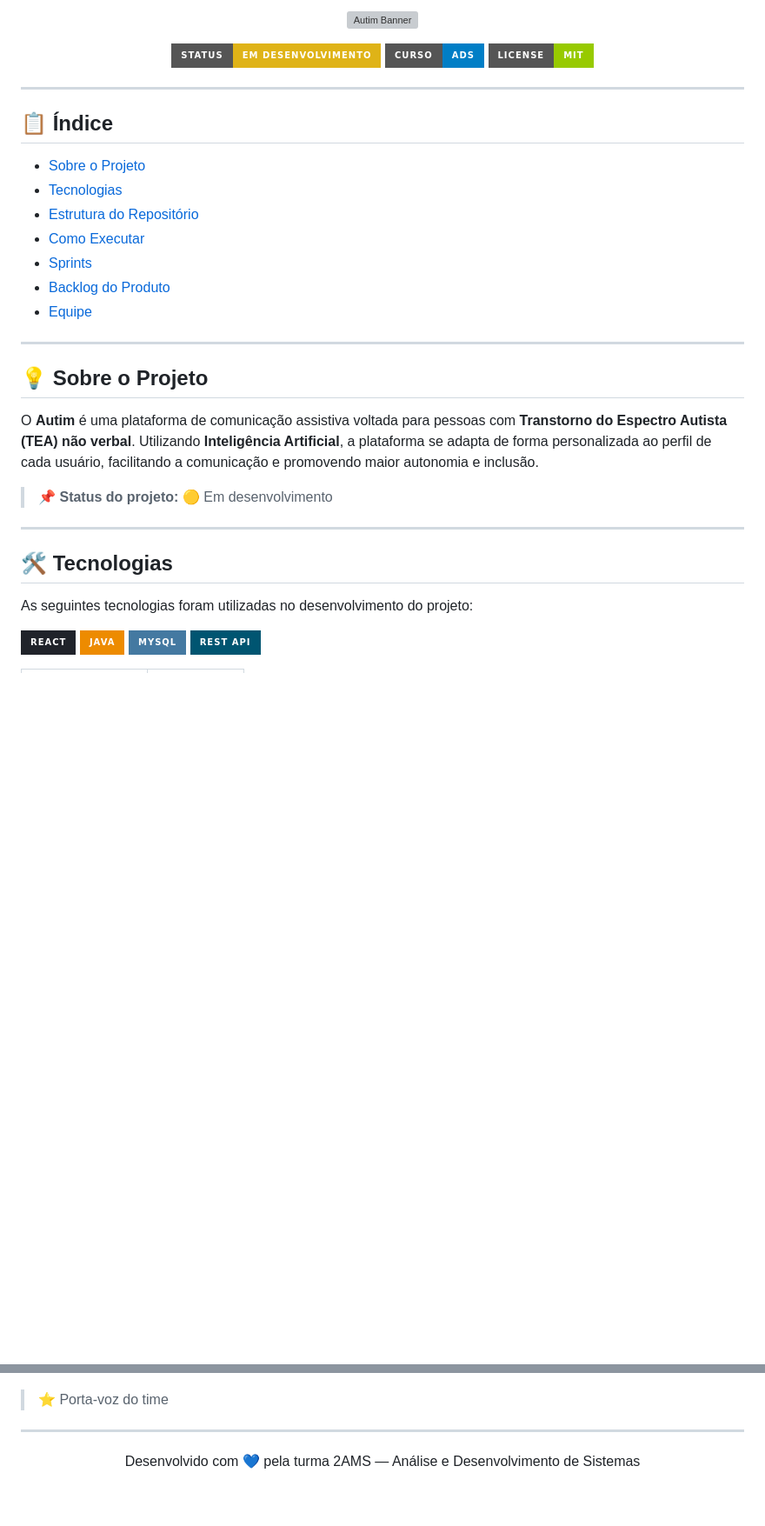
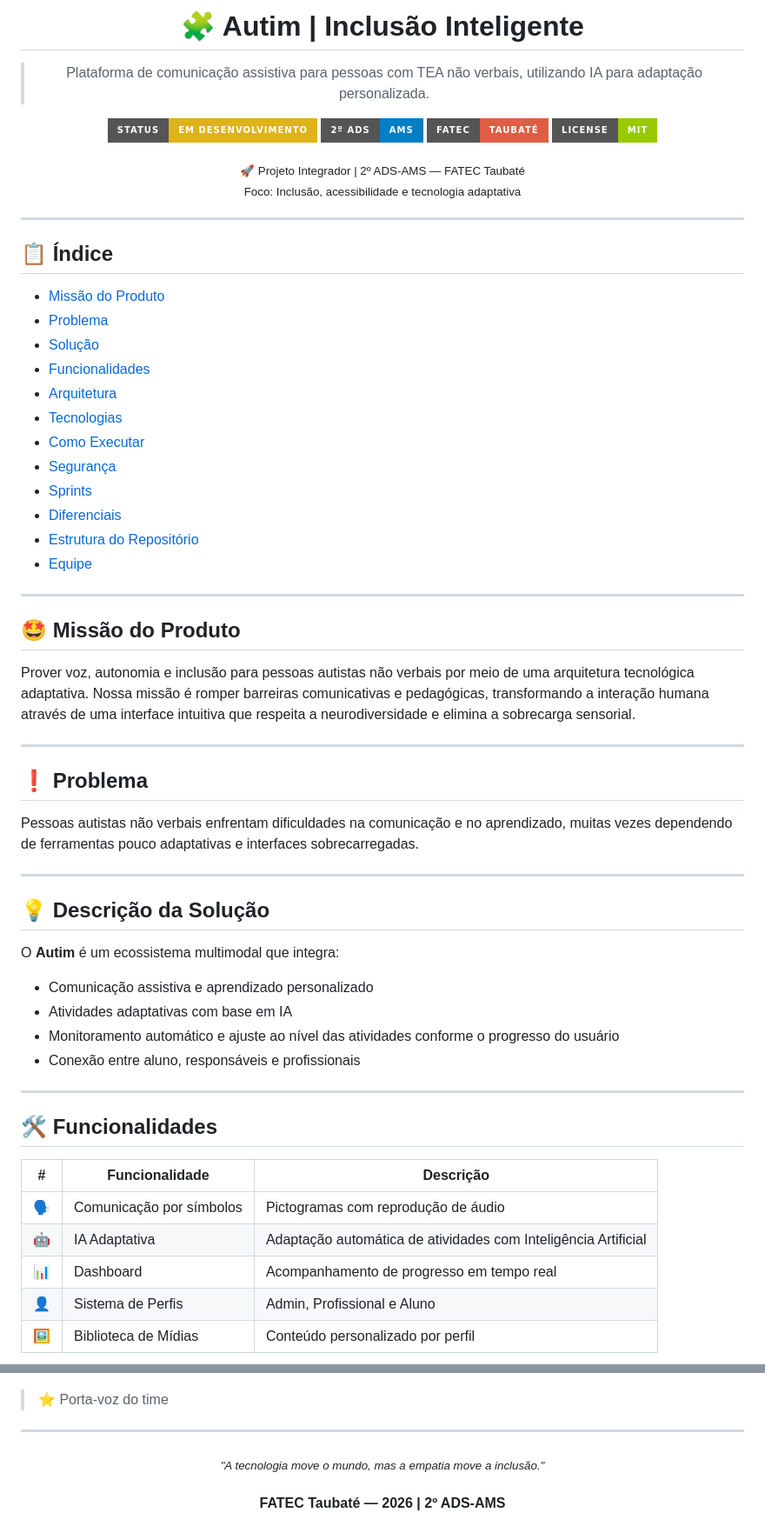
Before and after one commit to gijandira/PI-2ams, a Markdown page: README.md, 2 parts joined by grey strips. Shown at 87% size. GitHub-like rendering; badges without logos; blank space fills up the shorter version; grey boxes are pictures that could not be loaded.

```diff
--- a/README.md
+++ b/README.md
@@ -2,43 +3,66 @@
 
-<p align="center">
-  <img src="docs/banner.png" alt="Autim Banner" width="800"/>
-</p>
+  # 🧩 Autim | Inclusão Inteligente
 
-<p align="center">
-  <img src="https://img.shields.io/badge/Status-Em%20Desenvolvimento-yellow?style=for-the-badge"/>
-  <img src="https://img.shields.io/badge/Curso-ADS-blue?style=for-the-badge"/>
-  <img src="https://img.shields.io/badge/License-MIT-green?style=for-the-badge"/>
-</p>
+  > Plataforma de comunicação assistiva para pessoas com TEA não verbais, utilizando IA para adaptação personalizada.
+
+  ![Status](https://img.shields.io/badge/Status-Em%20Desenvolvimento-yellow?style=for-the-badge)
+  ![Curso](https://img.shields.io/badge/2º%20ADS-AMS-blue?style=for-the-badge)
+  ![FATEC](https://img.shields.io/badge/FATEC-Taubaté-red?style=for-the-badge)
+  ![License](https://img.shields.io/badge/License-MIT-green?style=for-the-badge)
+
+  <sub>🚀 Projeto Integrador | 2º ADS-AMS — FATEC Taubaté</sub><br>
+  <sub>Foco: Inclusão, acessibilidade e tecnologia adaptativa</sub>
+</div>
 
 ---
 
 ## 📋 Índice
 
-- [Sobre o Projeto](#-sobre-o-projeto)
-- [Tecnologias](#-tecnologias)
+- [Missão do Produto](#-missão-do-produto)
+- [Problema](#-problema)
+- [Solução](#-descrição-da-solução)
+- [Funcionalidades](#️-funcionalidades)
+- [Arquitetura](#️-arquitetura)
+- [Tecnologias](#-tecnologias-utilizadas)
+- [Como Executar](#️-como-executar)
+- [Segurança](#-segurança)
+- [Sprints](#-planejamento-de-entregas)
+- [Diferenciais](#-diferenciais)
 - [Estrutura do Repositório](#-estrutura-do-repositório)
-- [Como Executar](#-como-executar)
-- [Sprints](#-sprints)
-- [Backlog do Produto](#-backlog-do-produto)
 - [Equipe](#-equipe)
 
 ---
 
-## 💡 Sobre o Projeto
+## 🤩 Missão do Produto
 
-O **Autim** é uma plataforma de comunicação assistiva voltada para pessoas com **Transtorno do Espectro Autista (TEA) não verbal**. Utilizando **Inteligência Artificial**, a plataforma se adapta de forma personalizada ao perfil de cada usuário, facilitando a comunicação e promovendo maior autonomia e inclusão.
-
-> 📌 **Status do projeto:** 🟡 Em desenvolvimento
+Prover voz, autonomia e inclusão para pessoas autistas não verbais por meio de uma arquitetura tecnológica adaptativa. Nossa missão é romper barreiras comunicativas e pedagógicas, transformando a interação humana através de uma interface intuitiva que respeita a neurodiversidade e elimina a sobrecarga sensorial.
 
 ---
 
-## 🛠 Tecnologias
+## ❗ Problema
 
-As seguintes tecnologias foram utilizadas no desenvolvimento do projeto:
+Pessoas autistas não verbais enfrentam dificuldades na comunicação e no aprendizado, muitas vezes dependendo de ferramentas pouco adaptativas e interfaces sobrecarregadas.
 
-<p align="left">
-  <img src="https://img.shields.io/badge/React-20232A?style=for-the-badge&logo=react&logoColor=61DAFB" alt="React"/>
-  <img src="https://img.shields.io/badge/Java-ED8B00?style=for-the-badge&logo=openjdk&logoColor=white" alt="Java"/>
-  <img src="https://img.shields.io/badge/MySQL-4479A1?style=for-the-badge&logo=mysql&logoColor=white" alt="MySQL"/>
-  <img src="https://img.shields.io/badge/REST%20API-005571?style=for-the-badge&logo=fastapi&logoColor=white" alt="REST API"/>
-</p>
+---
+
+## 💡 Descrição da Solução
+
+O **Autim** é um ecossistema multimodal que integra:
+
+- Comunicação assistiva e aprendizado personalizado
+- Atividades adaptativas com base em IA
+- Monitoramento automático e ajuste ao nível das atividades conforme o progresso do usuário
+- Conexão entre aluno, responsáveis e profissionais
+
+---
+
+## 🛠️ Funcionalidades
+
+| # | Funcionalidade | Descrição |
+|---|---|---|
+| 🗣️ | Comunicação por símbolos | Pictogramas com reprodução de áudio |
+| 🤖 | IA Adaptativa | Adaptação automática de atividades com Inteligência Artificial |
+| 📊 | Dashboard | Acompanhamento de progresso em tempo real |
+| 👤 | Sistema de Perfis | Admin, Profissional e Aluno |
+| 🖼️ | Biblioteca de Mídias | Conteúdo personalizado por perfil |
+
@@ -180,6 +221,8 @@ PI-2ams/
 
 ---
 
-<p align="center">
-  Desenvolvido com 💙 pela turma 2AMS — Análise e Desenvolvimento de Sistemas
-</p>
+<div align="center">
+  <sub><i>"A tecnologia move o mundo, mas a empatia move a inclusão."</i></sub>
+  <br><br>
+  <b>FATEC Taubaté — 2026 | 2º ADS-AMS</b>
+</div>
```
Also changed, not shown: other parts of README.md (+81 -63 lines).
